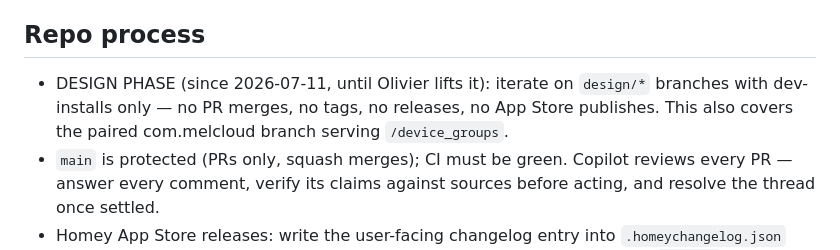
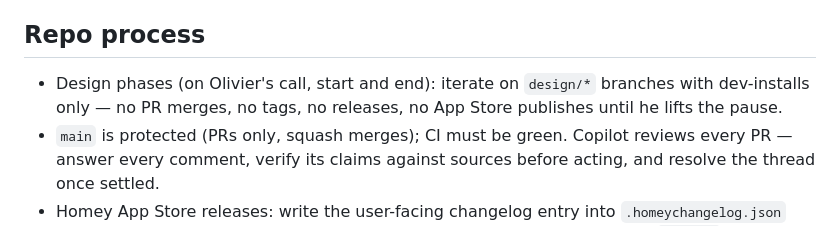
Before and after one commit to OlivierZal/com.melcloud.extension, a Markdown page: CLAUDE.md, the part around the change. GitHub-like rendering.

Commit message:
docs: design phases are on Olivier's call, this one is over
Co-Authored-By: Claude Fable 5 <noreply@anthropic.com>

```diff
--- a/CLAUDE.md
+++ b/CLAUDE.md
@@ -132,10 +132,9 @@ to judge success.
 
 ## Repo process
 
-- DESIGN PHASE (since 2026-07-11, until Olivier lifts it): iterate on
+- Design phases (on Olivier's call, start and end): iterate on
   `design/*` branches with dev-installs only — no PR merges, no tags,
-  no releases, no App Store publishes. This also covers the paired
-  com.melcloud branch serving `/device_groups`.
+  no releases, no App Store publishes until he lifts the pause.
 - `main` is protected (PRs only, squash merges); CI must be green.
   Copilot reviews every PR — answer every comment, verify its claims
   against sources before acting, and resolve the thread once settled.
```
